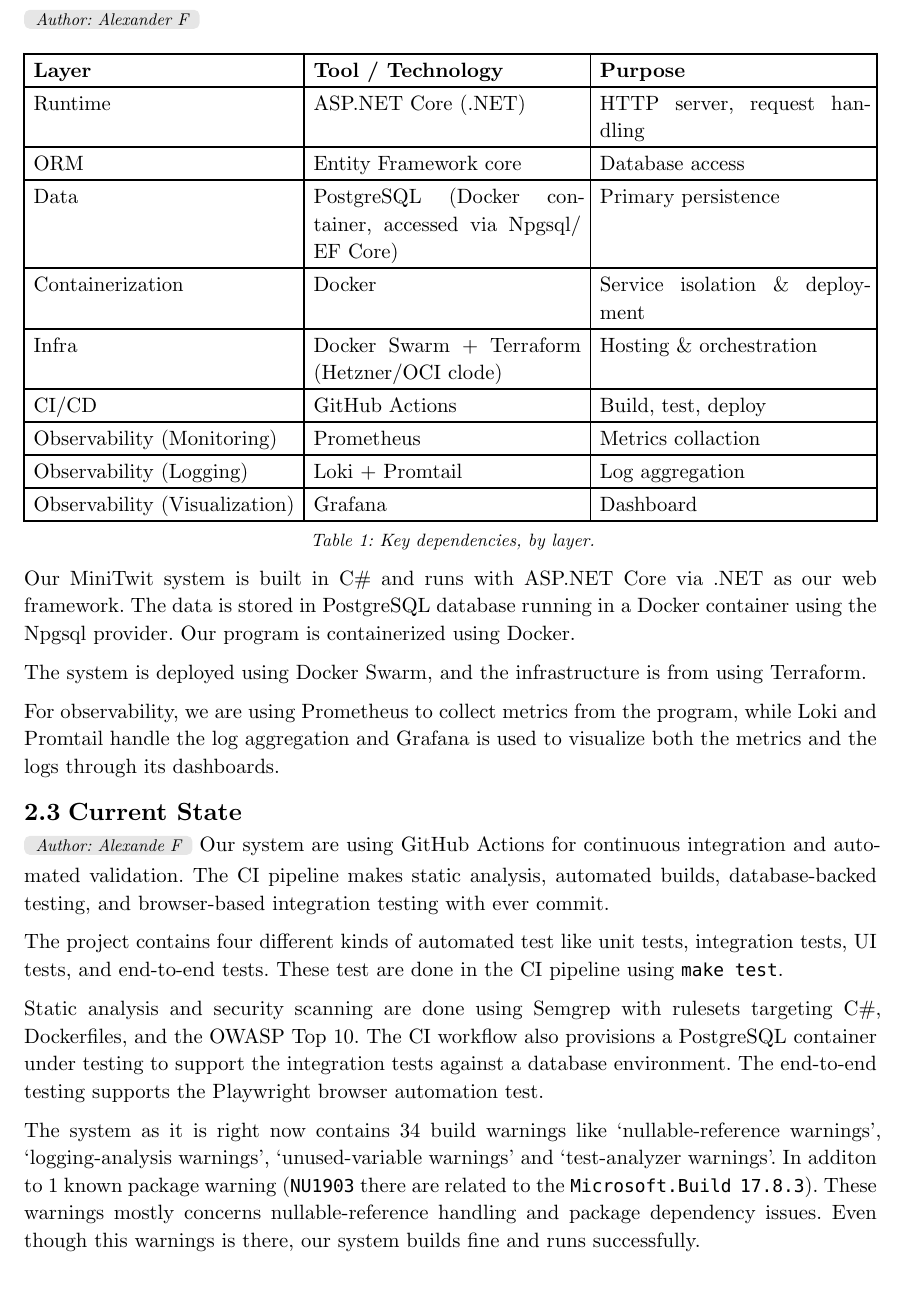
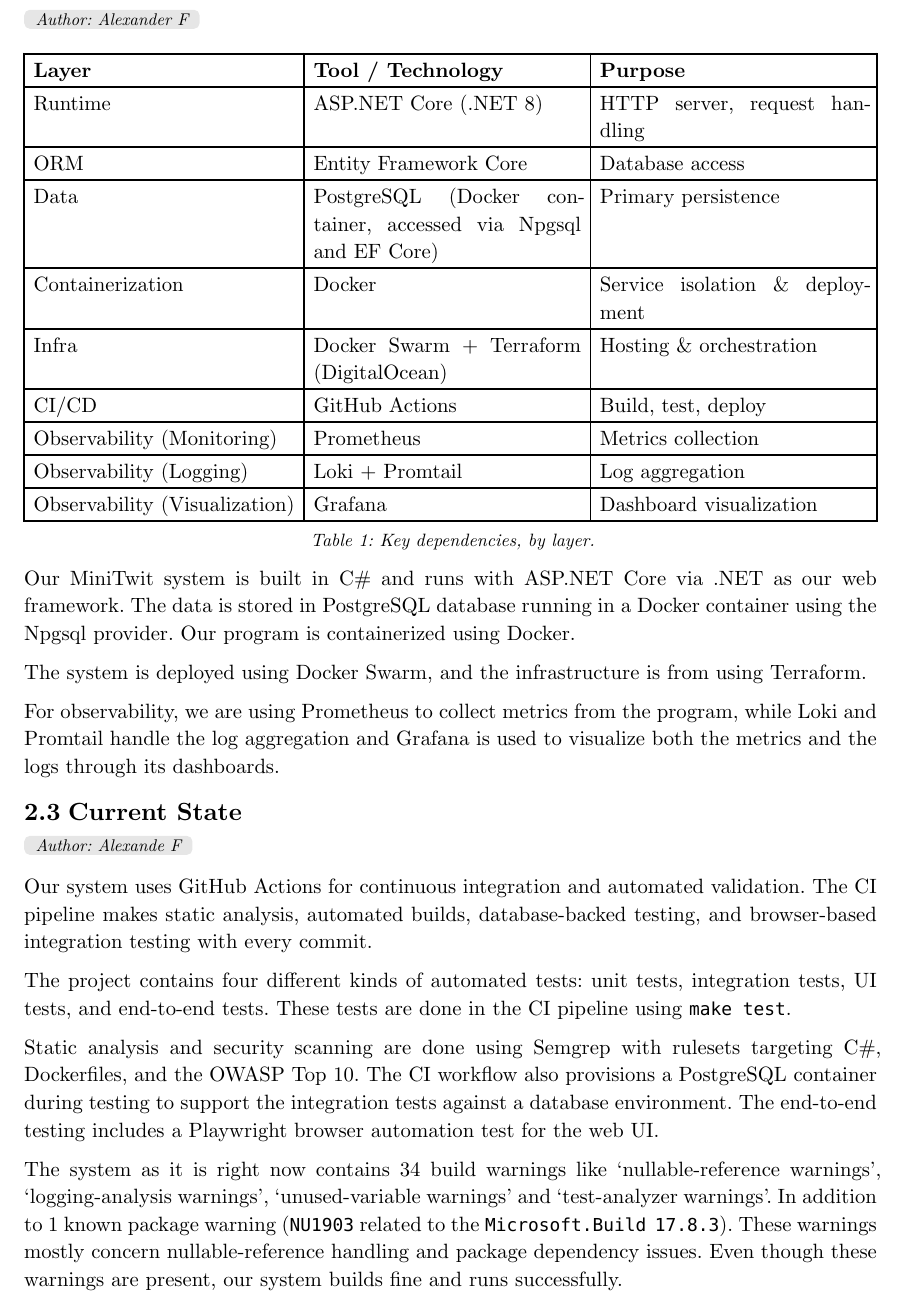
Before and after one commit to Anders0106/Devops2026, a Typst document (report/main.typ): part of page 7 of 12, cut so that both start at the same text. Compiled offline with Typst 0.15.

Commit message:
report: more small fixes

```diff
--- a/report/main.typ
+++ b/report/main.typ
@@ -123,17 +123,15 @@
      columns: (auto, 1fr, 1fr),
      align: (left, left, left),
      table.header[*Layer*][*Tool / Technology*][*Purpose*],
-     //[Runtime], [Bun + Elysia], [HTTP server, request handling],
-     [Runtime], [ASP.NET Core (.NET)], [HTTP server, request handling],
-     [ORM], [Entity Framework core], [Database access],
-     //[Data], [PostgreSQL @ PlanetScale], [Primary persistence],
-     [Data], [PostgreSQL (Docker container, accessed via Npgsql/EF Core)], [Primary persistence],
+     [Runtime], [ASP.NET Core (.NET 8)], [HTTP server, request handling],
+     [ORM], [Entity Framework Core], [Database access],
+     [Data], [PostgreSQL (Docker container, accessed via Npgsql and EF Core)], [Primary persistence],
      [Containerization], [Docker], [Service isolation & deployment],
-     [Infra], [Docker Swarm + Terraform (Hetzner/OCI clode)], [Hosting & orchestration],
+     [Infra], [Docker Swarm + Terraform (DigitalOcean)], [Hosting & orchestration],
      [CI/CD], [GitHub Actions], [Build, test, deploy],
-     [Observability (Monitoring)], [Prometheus], [Metrics collaction],
+     [Observability (Monitoring)], [Prometheus], [Metrics collection],
      [Observability (Logging)], [Loki + Promtail], [Log aggregation],
-     [Observability (Visualization)], [Grafana], [Dashboard],
+     [Observability (Visualization)], [Grafana], [Dashboard visualization],
 
      //[Secrets], [Doppler], [Secret distribution],
    ),
@@ -150,13 +148,14 @@
 
 == Current State
 #author-tag("Alexande F")
-Our system are using GitHub Actions for continuous integration and automated validation. The CI pipeline makes static analysis, automated builds, database-backed testing, and browser-based integration testing with ever commit.
 
-The project contains four different kinds of automated test like unit tests, integration tests, UI tests, and end-to-end tests. These test are done in the CI pipeline using `make test`.
+Our system uses GitHub Actions for continuous integration and automated validation. The CI pipeline makes static analysis, automated builds, database-backed testing, and browser-based integration testing with every commit.
 
-Static analysis and security scanning are done using Semgrep with rulesets targeting C\#, Dockerfiles, and the OWASP Top 10. The CI workflow also provisions a PostgreSQL container under testing to support the integration tests against a database environment. The end-to-end testing supports the Playwright browser automation test.
+The project contains four different kinds of automated tests: unit tests, integration tests, UI tests, and end-to-end tests. These tests are done in the CI pipeline using `make test`.
 
-The system as it is right now contains 34 build warnings like 'nullable-reference warnings', 'logging-analysis warnings', 'unused-variable warnings' and 'test-analyzer warnings'. In additon to 1 known package warning (`NU1903` there are related to the `Microsoft.Build 17.8.3`). These warnings mostly concerns nullable-reference handling and package dependency issues. Even though this warnings is there, our  system builds fine and runs successfully.
+Static analysis and security scanning are done using Semgrep with rulesets targeting C\#, Dockerfiles, and the OWASP Top 10. The CI workflow also provisions a PostgreSQL container during testing to support the integration tests against a database environment. The end-to-end testing includes a Playwright browser automation test for the web UI.
+
+The system as it is right now contains 34 build warnings like 'nullable-reference warnings', 'logging-analysis warnings', 'unused-variable warnings' and 'test-analyzer warnings'. In addition to 1 known package warning (`NU1903` related to the `Microsoft.Build 17.8.3`). These warnings mostly concern nullable-reference handling and package dependency issues. Even though these warnings are present, our system builds fine and runs successfully.
 
 Our repository has 3 GitHub Actions workflows (`ci.yml`, `devskim.yml`, and `release-docker.yml`) supporting the automated testing, the security scanning, and also the deployment processes.
 
```
Also changed, not shown: report/main.typ (4 more changed lines).
